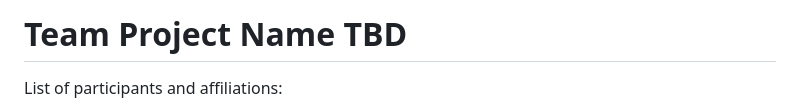
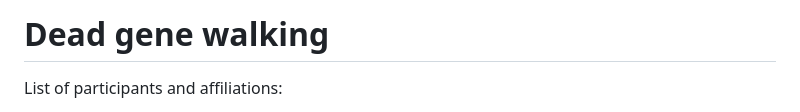
Before and after one commit to NCBI-Codeathons/amr-2024-team-prasad-feldgarden, a Markdown page: README.md, the part around the change. Drawn GitHub-style.

Commit message:
New name

```diff
--- a/README.md
+++ b/README.md
@@ -1,4 +1,4 @@
-# Team Project Name TBD
+# Dead gene walking
 
 List of participants and affiliations:
 - Arjun Prasad, Team co-Lead
```
